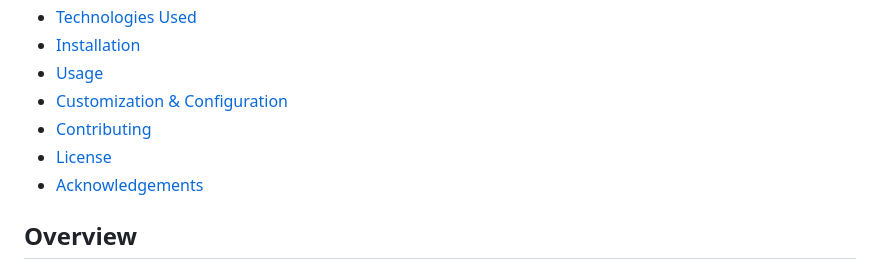
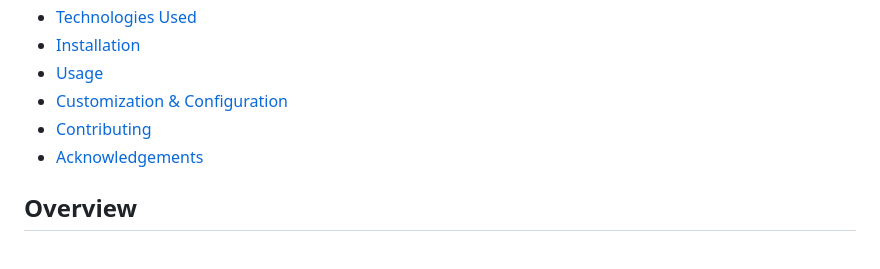
Before and after one commit to Ganglet/DBMS-Project, a Markdown page: README.md, the part around the change. GitHub-like rendering.

```diff
--- a/README.md
+++ b/README.md
@@ -12,7 +12,6 @@ This project is a Database Management System (DBMS) application developed as par
 - [Usage](#usage)
 - [Customization & Configuration](#customization--configuration)
 - [Contributing](#contributing)
-- [License](#license)
 - [Acknowledgements](#acknowledgements)
 
 ## Overview
```
